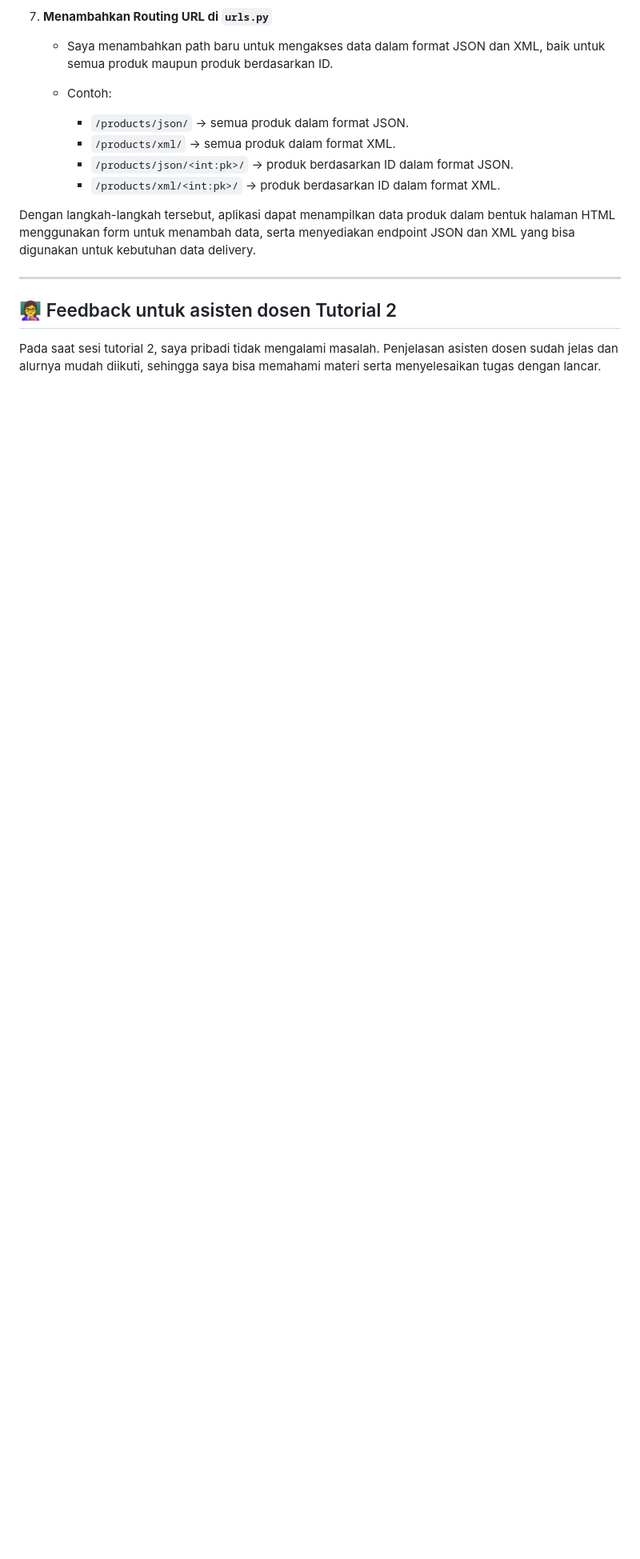
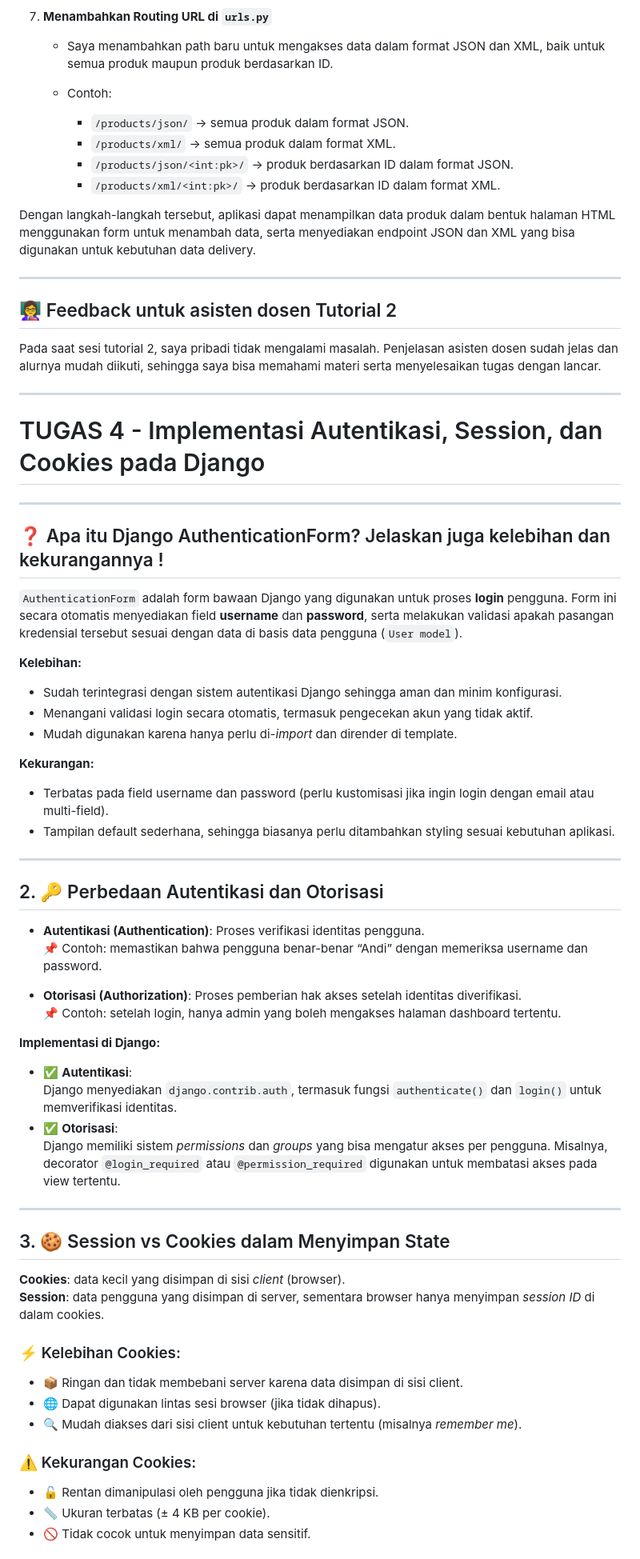
Before and after one commit to SirinAX/Ao-Eleven, a Markdown page: README.md, the part around one of its changes. Shown at 80% size. Drawn GitHub-style; blank space fills up the shorter version.

Commit message:
Finalization Tugas 4 (UPDATE README.MD)

```diff
--- a/README.md
+++ b/README.md
@@ -254,3 +254,54 @@ Dengan langkah-langkah tersebut, aplikasi dapat menampilkan data produk dalam be
 ## 👩‍🏫 Feedback untuk asisten dosen Tutorial 2
 
 Pada saat sesi tutorial 2, saya pribadi tidak mengalami masalah. Penjelasan asisten dosen sudah jelas dan alurnya mudah diikuti, sehingga saya bisa memahami materi serta menyelesaikan tugas dengan lancar.
+
+---
+
+# TUGAS 4 - Implementasi Autentikasi, Session, dan Cookies pada Django
+
+---
+
+## ❓ Apa itu Django AuthenticationForm? Jelaskan juga kelebihan dan kekurangannya !
+`AuthenticationForm` adalah form bawaan Django yang digunakan untuk proses **login** pengguna. Form ini secara otomatis menyediakan field **username** dan **password**, serta melakukan validasi apakah pasangan kredensial tersebut sesuai dengan data di basis data pengguna (`User model`).
+
+**Kelebihan:**
+- Sudah terintegrasi dengan sistem autentikasi Django sehingga aman dan minim konfigurasi.
+- Menangani validasi login secara otomatis, termasuk pengecekan akun yang tidak aktif.
+- Mudah digunakan karena hanya perlu di-*import* dan dirender di template.
+
+**Kekurangan:**
+- Terbatas pada field username dan password (perlu kustomisasi jika ingin login dengan email atau multi-field).
+- Tampilan default sederhana, sehingga biasanya perlu ditambahkan styling sesuai kebutuhan aplikasi.
+
+---
+## 2. 🔑 Perbedaan Autentikasi dan Otorisasi
+
+- **Autentikasi (Authentication)**: Proses verifikasi identitas pengguna.
+  📌 Contoh: memastikan bahwa pengguna benar-benar “Andi” dengan memeriksa username dan password.
+
+- **Otorisasi (Authorization)**: Proses pemberian hak akses setelah identitas diverifikasi.
+  📌 Contoh: setelah login, hanya admin yang boleh mengakses halaman dashboard tertentu.
+
+**Implementasi di Django:**
+- ✅ **Autentikasi**:
+  Django menyediakan `django.contrib.auth`, termasuk fungsi `authenticate()` dan `login()` untuk memverifikasi identitas.
+- ✅ **Otorisasi**:
+  Django memiliki sistem *permissions* dan *groups* yang bisa mengatur akses per pengguna. Misalnya, decorator `@login_required` atau `@permission_required` digunakan untuk membatasi akses pada view tertentu.
+
+---
+
+## 3. 🍪 Session vs Cookies dalam Menyimpan State
+
+**Cookies**: data kecil yang disimpan di sisi *client* (browser).
+**Session**: data pengguna yang disimpan di server, sementara browser hanya menyimpan *session ID* di dalam cookies.
+
+### ⚡ Kelebihan Cookies:
+- 📦 Ringan dan tidak membebani server karena data disimpan di sisi client.
+- 🌐 Dapat digunakan lintas sesi browser (jika tidak dihapus).
+- 🔍 Mudah diakses dari sisi client untuk kebutuhan tertentu (misalnya *remember me*).
+
+### ⚠️ Kekurangan Cookies:
+- 🔓 Rentan dimanipulasi oleh pengguna jika tidak dienkripsi.
+- 📏 Ukuran terbatas (± 4 KB per cookie).
+- 🚫 Tidak cocok untuk menyimpan data sensitif.
+
```
Also changed, not shown: other parts of README.md (+60 -0 lines).
